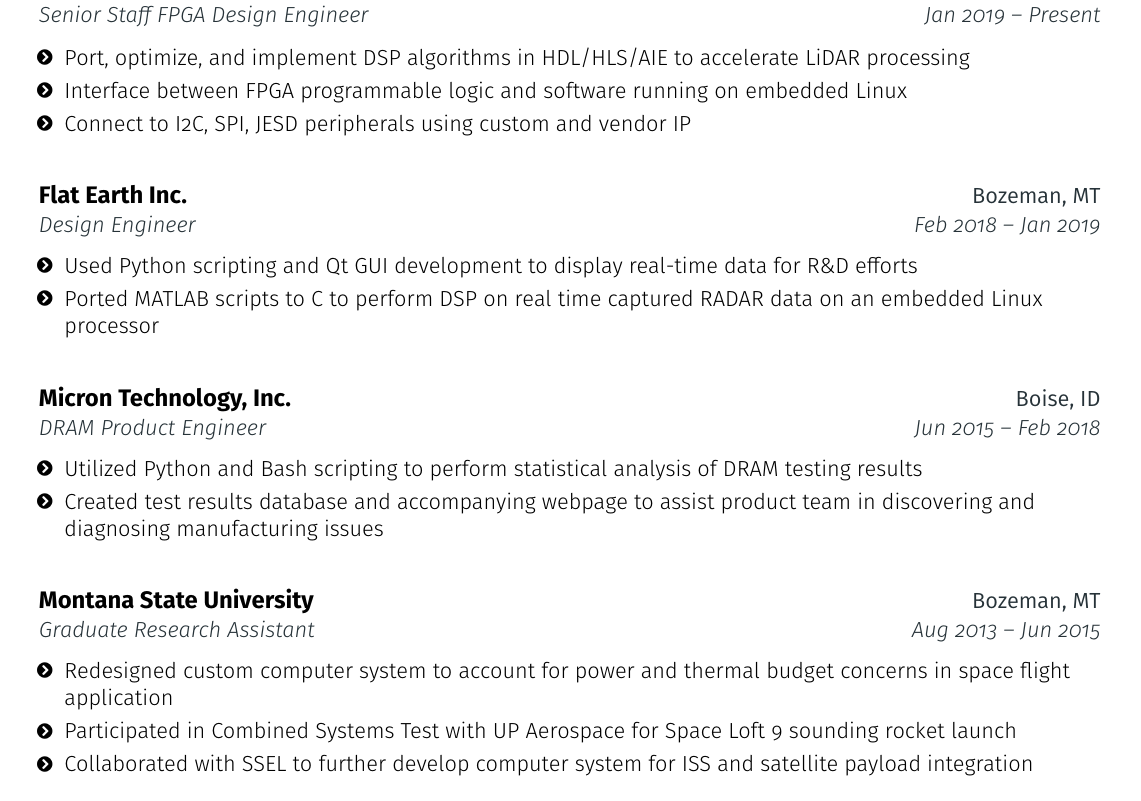
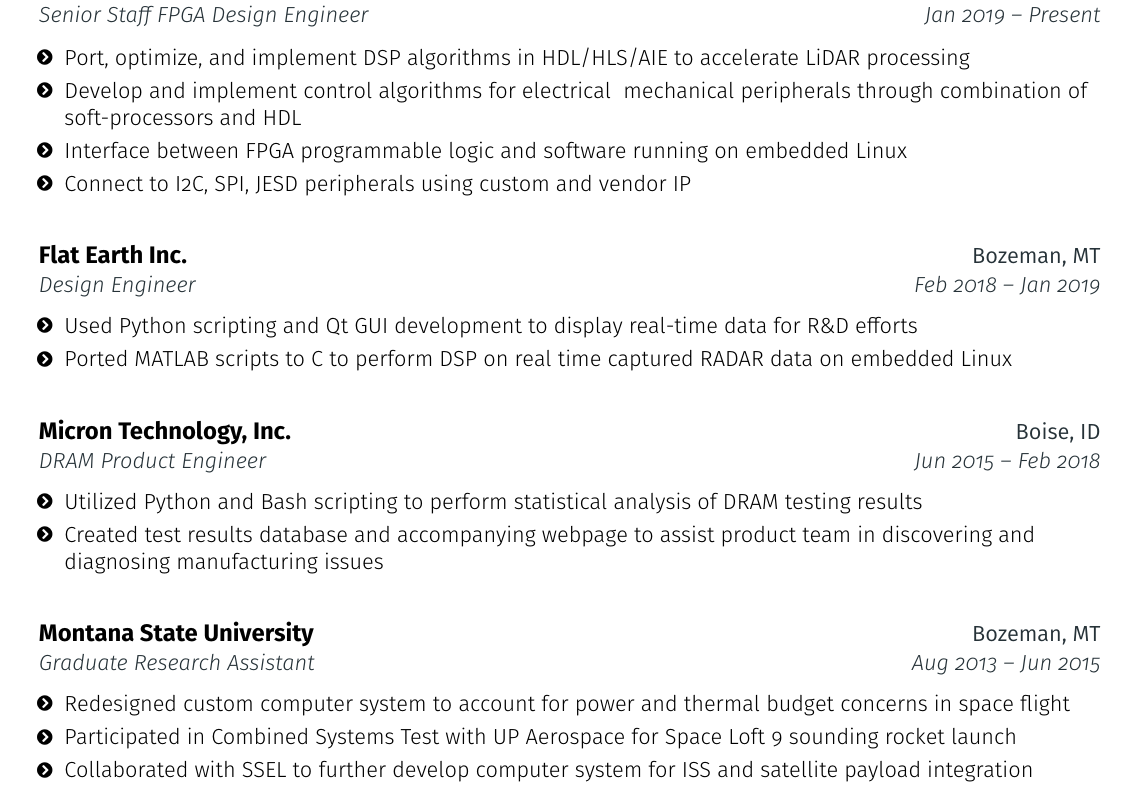
Before and after one commit to tehSharkness/resume, a LaTeX CV (resume.tex, which reads section/experience.tex): part of the page, cut so that both start at the same text. Compiled offline with pdfLaTeX.

Commit message:
add another bullet, clean up dangling lines

```diff
--- a/section/experience.tex
+++ b/section/experience.tex
@@ -9,6 +9,12 @@
         \resumeItem{
             Port, optimize, and implement DSP algorithms in HDL/HLS/AIE
             to accelerate LiDAR processing
+        }
+
+        \resumeItem{
+            Develop and implement control algorithms for electrical &
+            mechanical peripherals through combination of soft-processors
+            and HDL
         }
 
         \resumeItem{
@@ -35,7 +41,7 @@
 
         \resumeItem{
             Ported MATLAB scripts to C to perform DSP on real time
-            captured RADAR data on an embedded Linux processor
+            captured RADAR data on embedded Linux
         }
     \resumeItemListEnd
 \resumeEntryEnd
@@ -66,7 +72,7 @@
     \resumeItemListStart
         \resumeItem{
             Redesigned custom computer system to account for power and
-            thermal budget concerns in space flight application
+            thermal budget concerns in space flight
         }
 
         \resumeItem{
```
